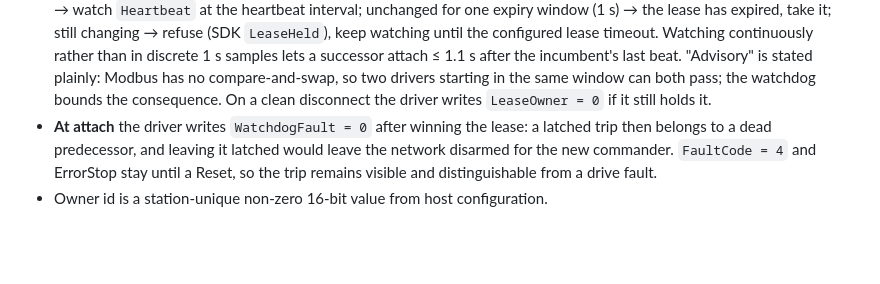
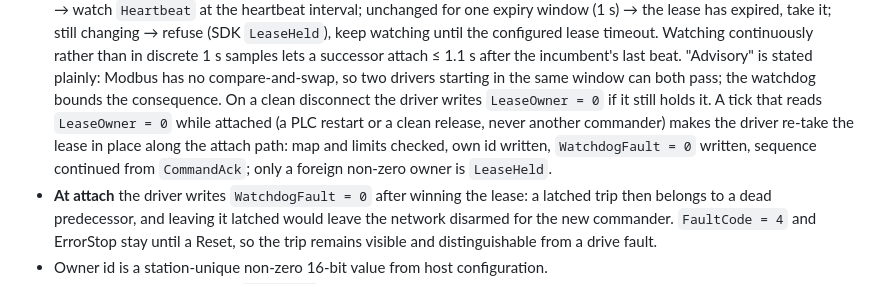
Before and after one commit to modelingevolution/generic-axis, a Markdown page: docs/protocol.md, the part around the change. Drawn GitHub-style; blank space fills up the shorter version.

Commit message:
protocol: FR-11 advisory lease — an unowned lease seen while attached is re-taken in place (#7)
Co-Authored-By: Claude Opus 5.5 <noreply@anthropic.com>

```diff
--- a/docs/protocol.md
+++ b/docs/protocol.md
@@ -118,7 +118,9 @@ dead commander is indistinguishable from an idle one. Therefore:
   Watching continuously rather than in discrete 1 s samples lets a successor attach ≤ 1.1 s after the incumbent's
   last beat. "Advisory" is stated plainly: Modbus has no compare-and-swap, so two drivers starting in the same window
   can both pass; the watchdog bounds the consequence. On a clean disconnect the driver writes `LeaseOwner = 0` if it
-  still holds it.
+  still holds it. A tick that reads `LeaseOwner = 0` while attached (a PLC restart or a clean release, never another
+  commander) makes the driver re-take the lease in place along the attach path: map and limits checked, own id
+  written, `WatchdogFault = 0` written, sequence continued from `CommandAck`; only a foreign non-zero owner is `LeaseHeld`.
 - **At attach** the driver writes `WatchdogFault = 0` after winning the lease: a latched trip then belongs to a dead
   predecessor, and leaving it latched would leave the network disarmed for the new commander. `FaultCode = 4` and
   ErrorStop stay until a Reset, so the trip remains visible and distinguishable from a drive fault.
```
